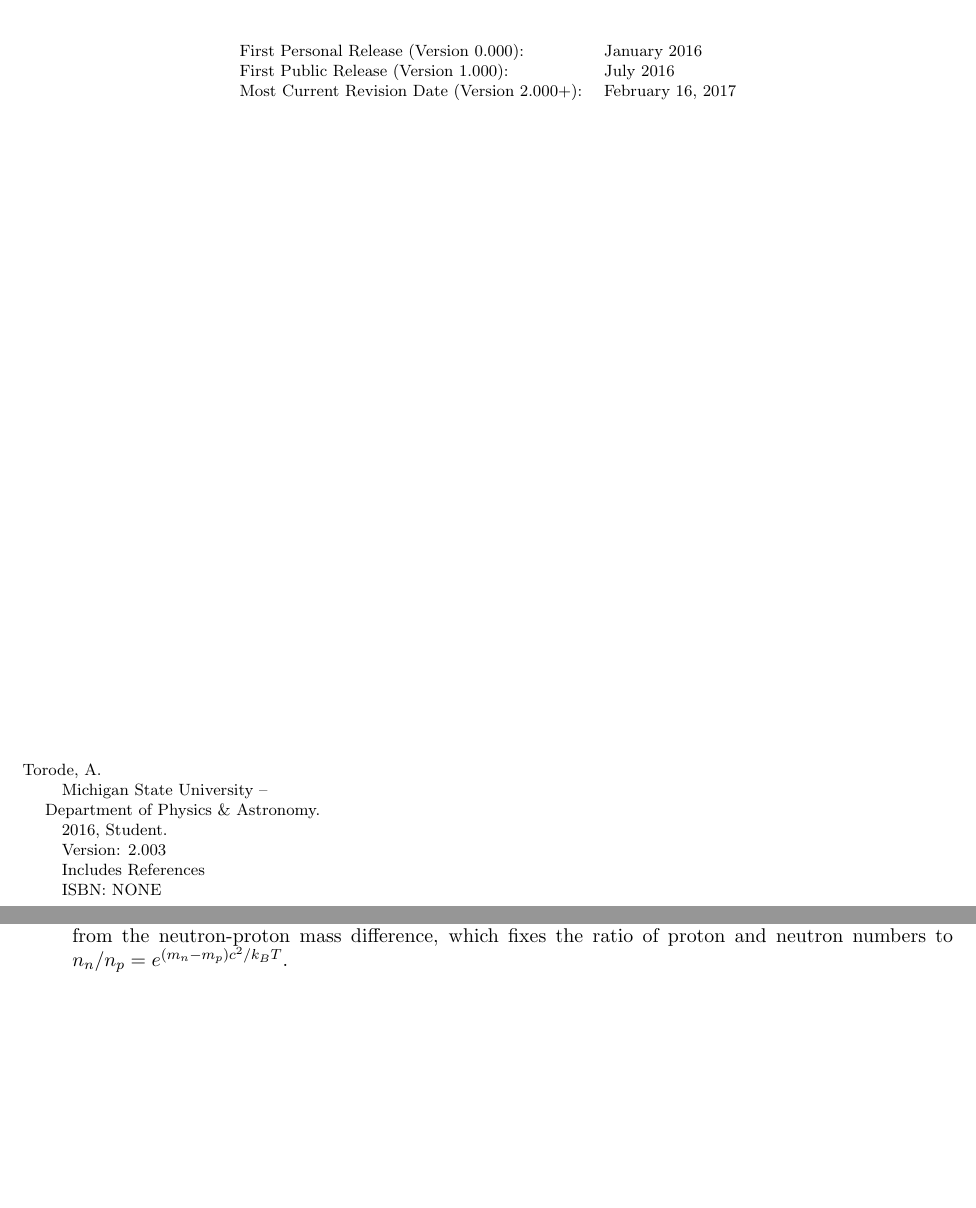
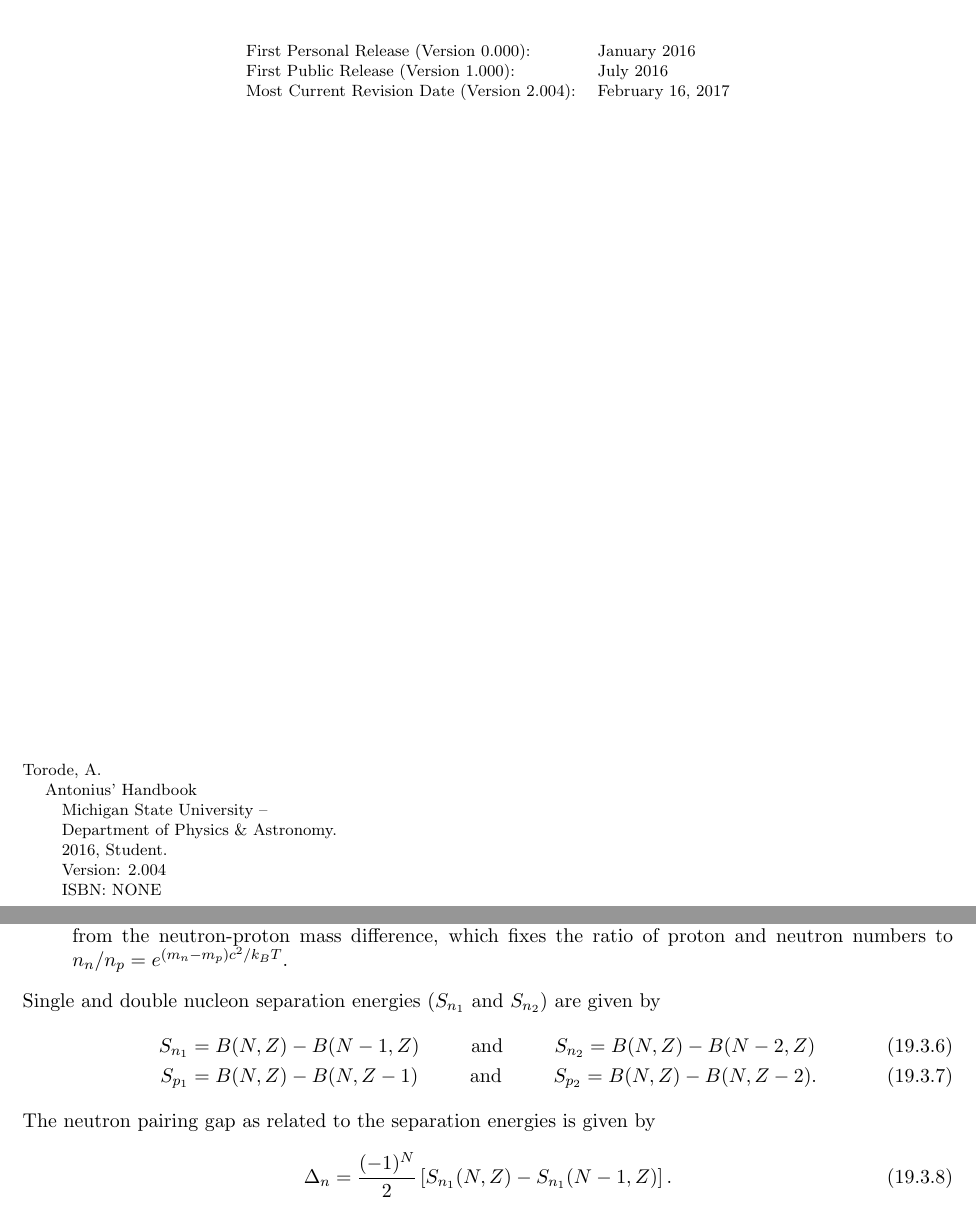
Before and after one commit to torodean/Antonius-Handbook, a LaTeX thesis (Handbook.tex, which reads Chapters/Nuclear.tex, Resources/Copywrite.tex, Resources/Packages.tex): two parts of pages 2 and 69 of 79, joined at a grey line, cut so that both start at the same text, the shorter picture padded with empty space. Compiled offline with pdfLaTeX.

Commit message:
Multiple modifications

```diff
--- a/Chapters/Nuclear.tex
+++ b/Chapters/Nuclear.tex
@@ -130,3 +130,12 @@ F^2(\Delta p)&= \bigg|\frac{1}{e}\int\rho(\vec{r})e^{i\Delta \vec{p} \cdot \vec{
 	\item Elementary quarks and antiquarks can combine to form color singlets, which are particles that can be observed in isolation. A quark and an antiquark can form a meson (pion, kaon, etx.). Three quarks can form a baryon (proton, neutron, delta baryon, etc.). The only stable baryon is the proton, and none of the mesons is stable. Lifetimes of the unstable particles vary from $10^{-23}$ seconds to 15 minutes.
 	\item The quark-gluon plasma phase transition of the early universe can be probed in the laboratory with relativistic heavy ion collisions. The primordial fraction of 23\% helium in the universe can be explained from the neutron-proton mass difference, which fixes the ratio of proton and neutron numbers to $n_n/n_p = e^{(m_n-m_p)c^2/k_BT}$.
 \end{itemize}
+Single and double nucleon separation energies\index{Separation energy} ($S_{n_1}$ and $S_{n_2}$) are given by
+\begin{align}
+	S_{n_1} &= B(N,Z)-B(N-1,Z) \andspace{1cm} S_{n_2} = B(N,Z)-B(N-2,Z) \\
+	S_{p_1} &= B(N,Z)-B(N,Z-1) \andspace{1cm} S_{p_2} = B(N,Z)-B(N,Z-2).
+\end{align}
+The neutron pairing gap as related to the separation energies is given by
+\begin{align}
+\Delta_{n} = \frac{(-1)^N}{2} \left[S_{n_1}(N,Z)-S_{n_1}(N-1,Z)\right].
+\end{align}
--- a/Resources/Copywrite.tex
+++ b/Resources/Copywrite.tex
@@ -23,18 +25,18 @@ Github Repository: https://github.com/torodean/Antonius-Handbook
 \begin{tabular}{ll}
 First Personal Release (Version 0.000): & January 2016 \\
 First Public Release (Version 1.000): &  July 2016 \\
-Most Current Revision Date (Version 2.000+): & \today
+Most Current Revision Date (Version \Version): & \today
 \end{tabular}
 \end{center}
 
 \vfill
 
 Torode, A.\\
+\hspace*{1em} Antonius' Handbook \\
 \hspace*{2em} Michigan State University -- \\
-\hspace*{1em} Department of Physics \& Astronomy. \\
+\hspace*{2em} Department of Physics \& Astronomy. \\
 \hspace*{2em} 2016, Student. \\
 \hspace*{2em} Version: \Version \\
-\hspace*{2em} Includes References \\
 \hspace*{2em} ISBN: NONE
 
 
--- a/Resources/Packages.tex
+++ b/Resources/Packages.tex
@@ -1,4 +1,5 @@
 %used for custom page headers and page numbering
+\usepackage{lipsum}
 \usepackage{fancyhdr}
 %adds TeX fonts from the American Mathematical Society.
 \usepackage{amsfonts}
--- a/Resources/Settings.tex
+++ b/Resources/Settings.tex
@@ -1,5 +1,5 @@
 %%Version Number
-\newcommand{\Version}{2.003}
+\newcommand{\Version}{2.004}
 %%Version
 
 %%% Page formatting
```
Also changed, not shown: Chapters/Astronomy.tex (+1 -1 lines), Chapters/Constants.tex (+2 -2 lines), Chapters/Mathematics.tex (+6 -1 lines), Chapters/QM.tex (+1 -1 lines), Chapters/ThermalStatistical.tex (+3 -3 lines), Handbook.ind, Resources/Copywrite.tex (2 more changed lines), 26 other files.
